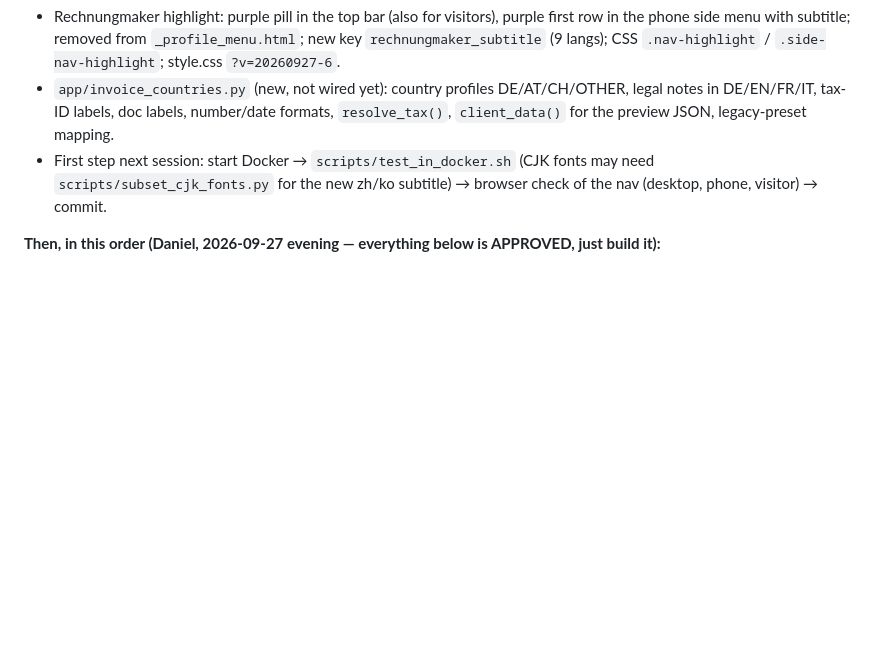
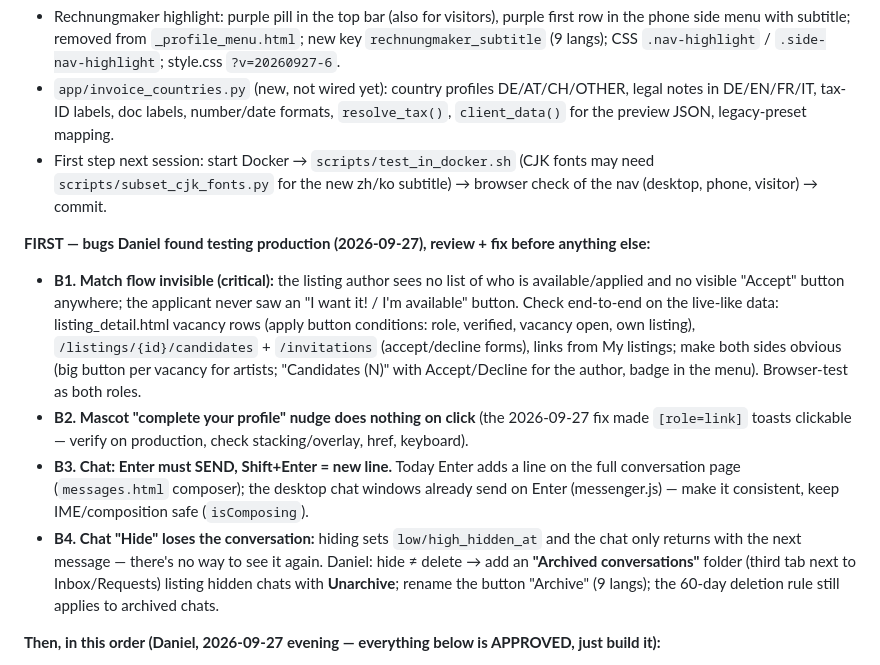
Before and after one commit to dbertholdo/VokalBoard-Github, a Markdown page: HANDOFF.md, the part around the change. Rendered like a GitHub page; blank space fills up the shorter version.

```diff
--- a/HANDOFF.md
+++ b/HANDOFF.md
@@ -18,6 +18,12 @@
 - Rechnungmaker highlight: purple pill in the top bar (also for visitors), purple first row in the phone side menu with subtitle; removed from `_profile_menu.html`; new key `rechnungmaker_subtitle` (9 langs); CSS `.nav-highlight` / `.side-nav-highlight`; style.css `?v=20260927-6`.
 - `app/invoice_countries.py` (new, not wired yet): country profiles DE/AT/CH/OTHER, legal notes in DE/EN/FR/IT, tax-ID labels, doc labels, number/date formats, `resolve_tax()`, `client_data()` for the preview JSON, legacy-preset mapping.
 - First step next session: start Docker → `scripts/test_in_docker.sh` (CJK fonts may need `scripts/subset_cjk_fonts.py` for the new zh/ko subtitle) → browser check of the nav (desktop, phone, visitor) → commit.
+
+**FIRST — bugs Daniel found testing production (2026-09-27), review + fix before anything else:**
+- **B1. Match flow invisible (critical):** the listing author sees no list of who is available/applied and no visible "Accept" button anywhere; the applicant never saw an "I want it! / I'm available" button. Check end-to-end on the live-like data: listing_detail.html vacancy rows (apply button conditions: role, verified, vacancy open, own listing), `/listings/{id}/candidates` + `/invitations` (accept/decline forms), links from My listings; make both sides obvious (big button per vacancy for artists; "Candidates (N)" with Accept/Decline for the author, badge in the menu). Browser-test as both roles.
+- **B2. Mascot "complete your profile" nudge does nothing on click** (the 2026-09-27 fix made `[role=link]` toasts clickable — verify on production, check stacking/overlay, href, keyboard).
+- **B3. Chat: Enter must SEND, Shift+Enter = new line.** Today Enter adds a line on the full conversation page (`messages.html` composer); the desktop chat windows already send on Enter (messenger.js) — make it consistent, keep IME/composition safe (`isComposing`).
+- **B4. Chat "Hide" loses the conversation:** hiding sets `low/high_hidden_at` and the chat only returns with the next message — there's no way to see it again. Daniel: hide ≠ delete → add an **"Archived conversations"** folder (third tab next to Inbox/Requests) listing hidden chats with **Unarchive**; rename the button "Archive" (9 langs); the 60-day deletion rule still applies to archived chats.
 
 **Then, in this order (Daniel, 2026-09-27 evening — everything below is APPROVED, just build it):**
 1. **Rechnungmaker name translated everywhere in the UI** (supersedes "one official name + subtitle"): non-German users must understand it — de "Rechnungmaker", en "Invoice Maker", fr "Créateur de factures", it "Generatore di fatture", pt "Gerador de Faturas (NF)", es "Generador de facturas", ro "Generator de facturi", zh "发票生成器", ko "인보이스 생성기". Nav, page titles, menus, e-mails, admin. Only the downloaded invoice keeps the German product name "Rechnungmaker" (PDF footer). Daniel confirmed: the invoice DOCUMENT language choice (DE/EN/FR/IT, v2 spec) stays. The bug he sees: `nav_rechnungmaker` (and page titles/tab labels) is literally "Rechnungmaker" in every language — translate the key(s) and grep templates/Python for hardcoded "Rechnungmaker"/"Rechnung Maker" in the top bar, side bar, profile menu, page title, e-mails.
```
